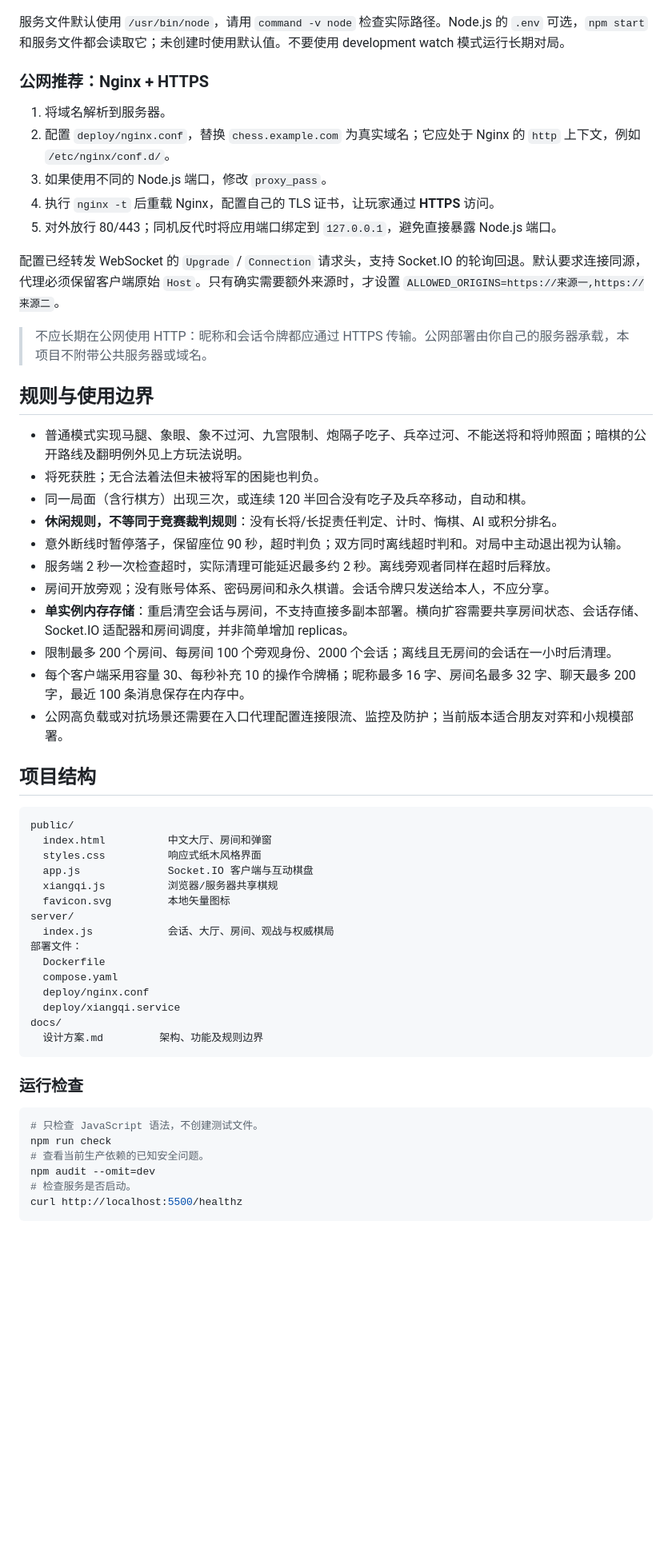
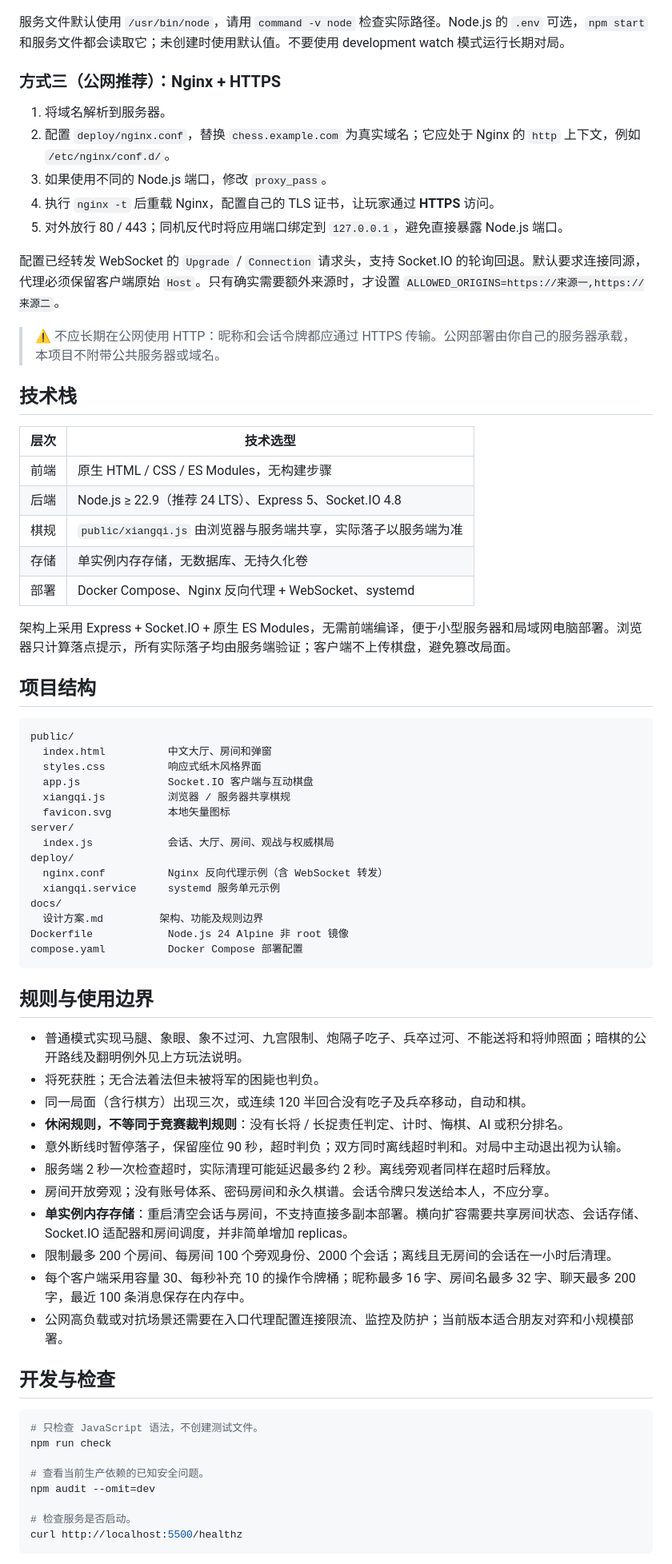
Before and after one commit to miko-mepro/YijingChess, a Markdown page: README.md, the part around one of its changes. Shown at 80% size. GitHub-like rendering; blank space fills up the shorter version.

````diff
--- a/README.md
+++ b/README.md
@@ -118,24 +154,56 @@ sudo journalctl -u xiangqi -f
 
 服务文件默认使用 `/usr/bin/node`，请用 `command -v node` 检查实际路径。Node.js 的 `.env` 可选，`npm start` 和服务文件都会读取它；未创建时使用默认值。不要使用 development watch 模式运行长期对局。
 
-### 公网推荐：Nginx + HTTPS
+### 方式三（公网推荐）：Nginx + HTTPS
 
 1. 将域名解析到服务器。
 2. 配置 `deploy/nginx.conf`，替换 `chess.example.com` 为真实域名；它应处于 Nginx 的 `http` 上下文，例如 `/etc/nginx/conf.d/`。
 3. 如果使用不同的 Node.js 端口，修改 `proxy_pass`。
 4. 执行 `nginx -t` 后重载 Nginx，配置自己的 TLS 证书，让玩家通过 **HTTPS** 访问。
-5. 对外放行 80/443；同机反代时将应用端口绑定到 `127.0.0.1`，避免直接暴露 Node.js 端口。
+5. 对外放行 80 / 443；同机反代时将应用端口绑定到 `127.0.0.1`，避免直接暴露 Node.js 端口。
 
 配置已经转发 WebSocket 的 `Upgrade` / `Connection` 请求头，支持 Socket.IO 的轮询回退。默认要求连接同源，代理必须保留客户端原始 `Host`。只有确实需要额外来源时，才设置 `ALLOWED_ORIGINS=https://来源一,https://来源二`。
 
-> 不应长期在公网使用 HTTP：昵称和会话令牌都应通过 HTTPS 传输。公网部署由你自己的服务器承载，本项目不附带公共服务器或域名。
+> ⚠️ 不应长期在公网使用 HTTP：昵称和会话令牌都应通过 HTTPS 传输。公网部署由你自己的服务器承载，本项目不附带公共服务器或域名。
+
+## 技术栈
+
+| 层次 | 技术选型 |
+| --- | --- |
+| 前端 | 原生 HTML / CSS / ES Modules，无构建步骤 |
+| 后端 | Node.js ≥ 22.9（推荐 24 LTS）、Express 5、Socket.IO 4.8 |
+| 棋规 | `public/xiangqi.js` 由浏览器与服务端共享，实际落子以服务端为准 |
+| 存储 | 单实例内存存储，无数据库、无持久化卷 |
+| 部署 | Docker Compose、Nginx 反向代理 + WebSocket、systemd |
+
+架构上采用 Express + Socket.IO + 原生 ES Modules，无需前端编译，便于小型服务器和局域网电脑部署。浏览器只计算落点提示，所有实际落子均由服务端验证；客户端不上传棋盘，避免篡改局面。
+
+## 项目结构
+
+```text
+public/
+  index.html          中文大厅、房间和弹窗
+  styles.css          响应式纸木风格界面
+  app.js              Socket.IO 客户端与互动棋盘
+  xiangqi.js          浏览器 / 服务器共享棋规
+  favicon.svg         本地矢量图标
+server/
+  index.js            会话、大厅、房间、观战与权威棋局
+deploy/
+  nginx.conf          Nginx 反向代理示例（含 WebSocket 转发）
+  xiangqi.service     systemd 服务单元示例
+docs/
+  设计方案.md         架构、功能及规则边界
+Dockerfile            Node.js 24 Alpine 非 root 镜像
+compose.yaml          Docker Compose 部署配置
+```
 
 ## 规则与使用边界
 
 - 普通模式实现马腿、象眼、象不过河、九宫限制、炮隔子吃子、兵卒过河、不能送将和将帅照面；暗棋的公开路线及翻明例外见上方玩法说明。
 - 将死获胜；无合法着法但未被将军的困毙也判负。
 - 同一局面（含行棋方）出现三次，或连续 120 半回合没有吃子及兵卒移动，自动和棋。
-- **休闲规则，不等同于竞赛裁判规则**：没有长将/长捉责任判定、计时、悔棋、AI 或积分排名。
+- **休闲规则，不等同于竞赛裁判规则**：没有长将 / 长捉责任判定、计时、悔棋、AI 或积分排名。
 - 意外断线时暂停落子，保留座位 90 秒，超时判负；双方同时离线超时判和。对局中主动退出视为认输。
 - 服务端 2 秒一次检查超时，实际清理可能延迟最多约 2 秒。离线旁观者同样在超时后释放。
 - 房间开放旁观；没有账号体系、密码房间和永久棋谱。会话令牌只发送给本人，不应分享。
@@ -144,33 +212,15 @@ sudo journalctl -u xiangqi -f
 - 每个客户端采用容量 30、每秒补充 10 的操作令牌桶；昵称最多 16 字、房间名最多 32 字、聊天最多 200 字，最近 100 条消息保存在内存中。
 - 公网高负载或对抗场景还需要在入口代理配置连接限流、监控及防护；当前版本适合朋友对弈和小规模部署。
 
-## 项目结构
-
-```text
-public/
-  index.html          中文大厅、房间和弹窗
-  styles.css          响应式纸木风格界面
-  app.js              Socket.IO 客户端与互动棋盘
-  xiangqi.js          浏览器/服务器共享棋规
-  favicon.svg         本地矢量图标
-server/
-  index.js            会话、大厅、房间、观战与权威棋局
-部署文件：
-  Dockerfile
-  compose.yaml
-  deploy/nginx.conf
-  deploy/xiangqi.service
-docs/
-  设计方案.md         架构、功能及规则边界
-```
-
-### 运行检查
+## 开发与检查
 
 ```bash
 # 只检查 JavaScript 语法，不创建测试文件。
 npm run check
+
 # 查看当前生产依赖的已知安全问题。
 npm audit --omit=dev
+
 # 检查服务是否启动。
 curl http://localhost:5500/healthz
 ```
````
Also changed, not shown: other parts of README.md (+65 -20 lines).
